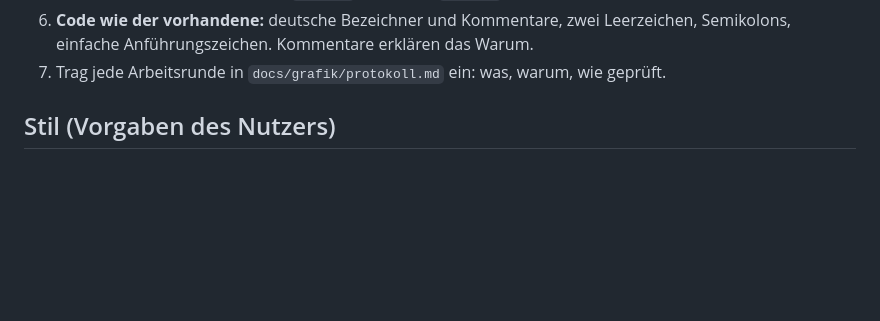
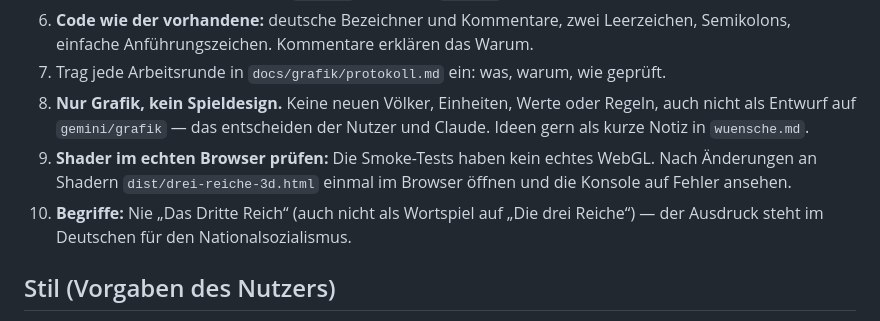
Before and after one commit to BRKNLimit/dreiReiche, a Markdown page: GEMINI.md, the part around the change. GitHub-like rendering; blank space fills up the shorter version.

Commit message:
GEMINI.md: nur Grafik, Shader im Browser pruefen, Begriffe
Co-Authored-By: Claude Opus 5.5 <noreply@anthropic.com>

```diff
--- a/GEMINI.md
+++ b/GEMINI.md
@@ -122,6 +122,16 @@ sichtbare Kante darf nicht mehr als etwa 10 % vom Kreis abweichen.
    das Warum.
 7. Trag jede Arbeitsrunde in `docs/grafik/protokoll.md` ein: was, warum,
    wie geprüft.
+8. **Nur Grafik, kein Spieldesign.** Keine neuen Völker, Einheiten, Werte
+   oder Regeln, auch nicht als Entwurf auf `gemini/grafik` — das
+   entscheiden der Nutzer und Claude. Ideen gern als kurze Notiz in
+   `wuensche.md`.
+9. **Shader im echten Browser prüfen:** Die Smoke-Tests haben kein echtes
+   WebGL. Nach Änderungen an Shadern `dist/drei-reiche-3d.html` einmal im
+   Browser öffnen und die Konsole auf Fehler ansehen.
+10. **Begriffe:** Nie „Das Dritte Reich“ (auch nicht als Wortspiel auf „Die
+    drei Reiche“) — der Ausdruck steht im Deutschen für den
+    Nationalsozialismus.
 
 ## Stil (Vorgaben des Nutzers)
 
```
